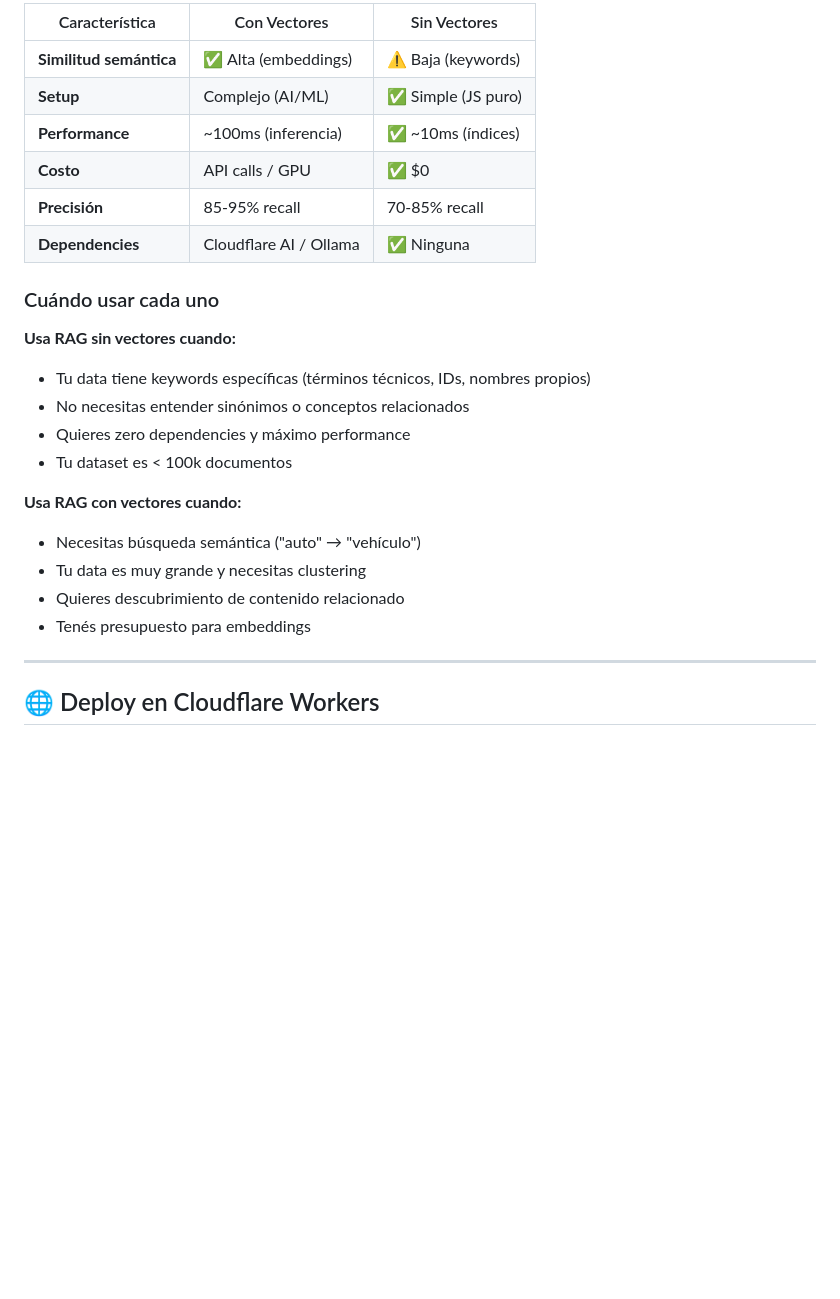
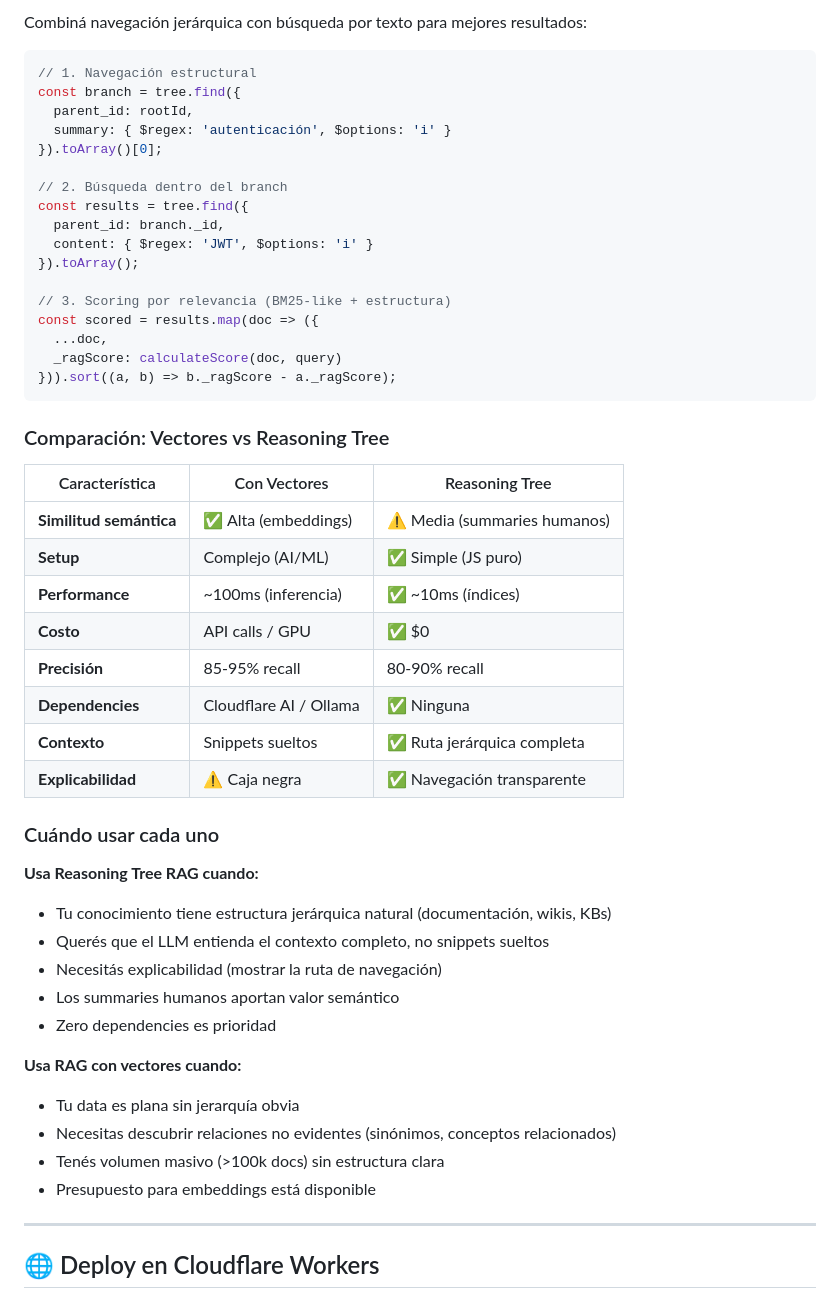
Before and after one commit to MauricioPerera/js-doc-store-server, a Markdown page: README.md, the part around one of its changes. Drawn GitHub-style; blank space fills up the shorter version.

Commit message:
docs: actualizar sección RAG Sin Vectores con enfoque Reasoning Tree

````diff
--- a/README.md
+++ b/README.md
@@ -146,26 +145,53 @@ const context = ragSearch('cómo funciona JWT auth');
 
-| Característica | Con Vectores | Sin Vectores |
-|---------------|--------------|--------------|
-| **Similitud semántica** | ✅ Alta (embeddings) | ⚠️ Baja (keywords) |
+Combiná navegación jerárquica con búsqueda por texto para mejores resultados:
+
+```javascript
+// 1. Navegación estructural
+const branch = tree.find({
+  parent_id: rootId,
+  summary: { $regex: 'autenticación', $options: 'i' }
+}).toArray()[0];
+
+// 2. Búsqueda dentro del branch
+const results = tree.find({
+  parent_id: branch._id,
+  content: { $regex: 'JWT', $options: 'i' }
+}).toArray();
+
+// 3. Scoring por relevancia (BM25-like + estructura)
+const scored = results.map(doc => ({
+  ...doc,
+  _ragScore: calculateScore(doc, query)
+})).sort((a, b) => b._ragScore - a._ragScore);
+```
+
+### Comparación: Vectores vs Reasoning Tree
+
+| Característica | Con Vectores | Reasoning Tree |
+|---------------|--------------|----------------|
+| **Similitud semántica** | ✅ Alta (embeddings) | ⚠️ Media (summaries humanos) |
 | **Setup** | Complejo (AI/ML) | ✅ Simple (JS puro) |
 | **Performance** | ~100ms (inferencia) | ✅ ~10ms (índices) |
 | **Costo** | API calls / GPU | ✅ $0 |
-| **Precisión** | 85-95% recall | 70-85% recall |
+| **Precisión** | 85-95% recall | 80-90% recall |
 | **Dependencies** | Cloudflare AI / Ollama | ✅ Ninguna |
+| **Contexto** | Snippets sueltos | ✅ Ruta jerárquica completa |
+| **Explicabilidad** | ⚠️ Caja negra | ✅ Navegación transparente |
 
 ### Cuándo usar cada uno
 
-**Usa RAG sin vectores cuando:**
-- Tu data tiene keywords específicas (términos técnicos, IDs, nombres propios)
-- No necesitas entender sinónimos o conceptos relacionados
-- Quieres zero dependencies y máximo performance
-- Tu dataset es < 100k documentos
+**Usa Reasoning Tree RAG cuando:**
+- Tu conocimiento tiene estructura jerárquica natural (documentación, wikis, KBs)
+- Querés que el LLM entienda el contexto completo, no snippets sueltos
+- Necesitás explicabilidad (mostrar la ruta de navegación)
+- Los summaries humanos aportan valor semántico
+- Zero dependencies es prioridad
 
 **Usa RAG con vectores cuando:**
-- Necesitas búsqueda semántica ("auto" → "vehículo")
-- Tu data es muy grande y necesitas clustering
-- Quieres descubrimiento de contenido relacionado
-- Tenés presupuesto para embeddings
+- Tu data es plana sin jerarquía obvia
+- Necesitas descubrir relaciones no evidentes (sinónimos, conceptos relacionados)
+- Tenés volumen masivo (>100k docs) sin estructura clara
+- Presupuesto para embeddings está disponible
 
 ---
 
````
Also changed, not shown: other parts of README.md (+54 -55 lines).
